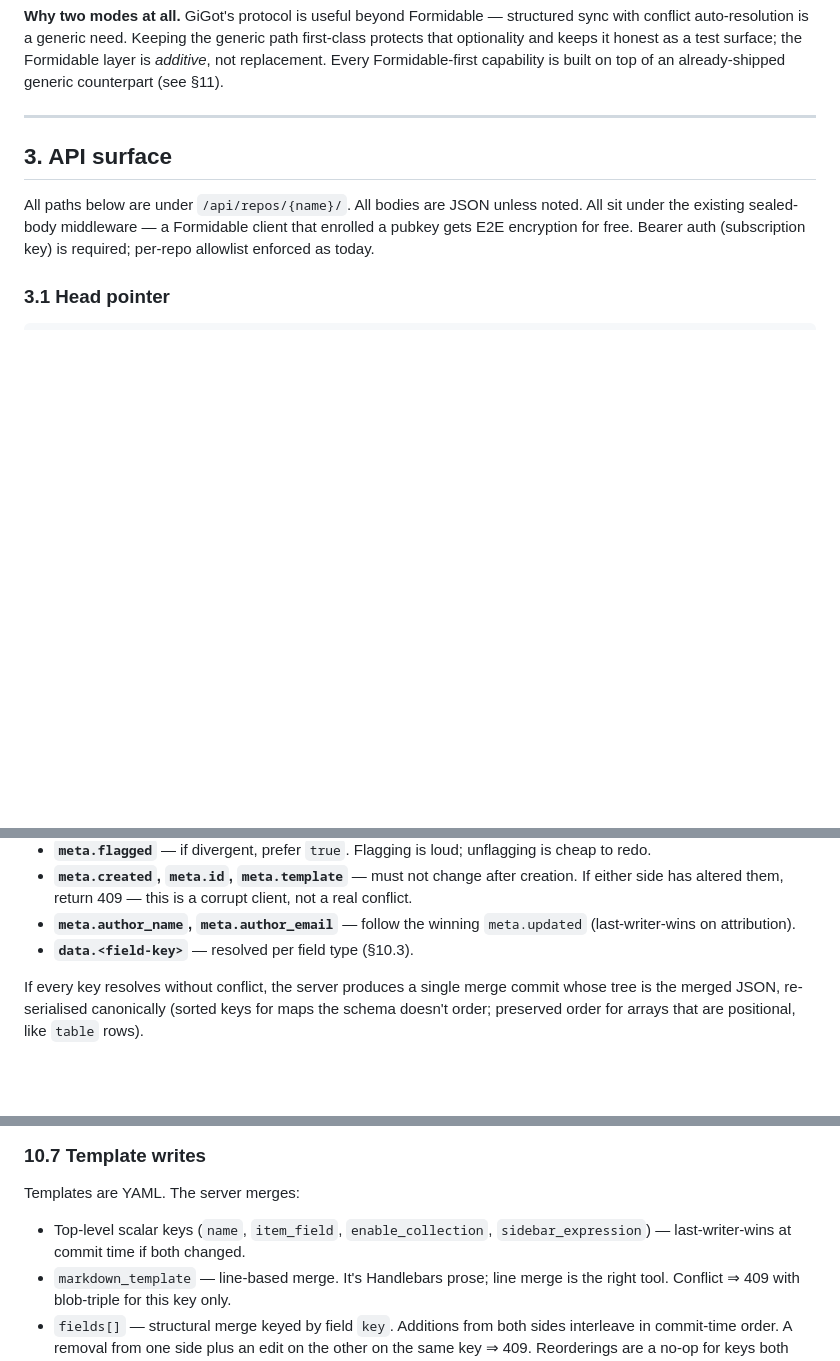
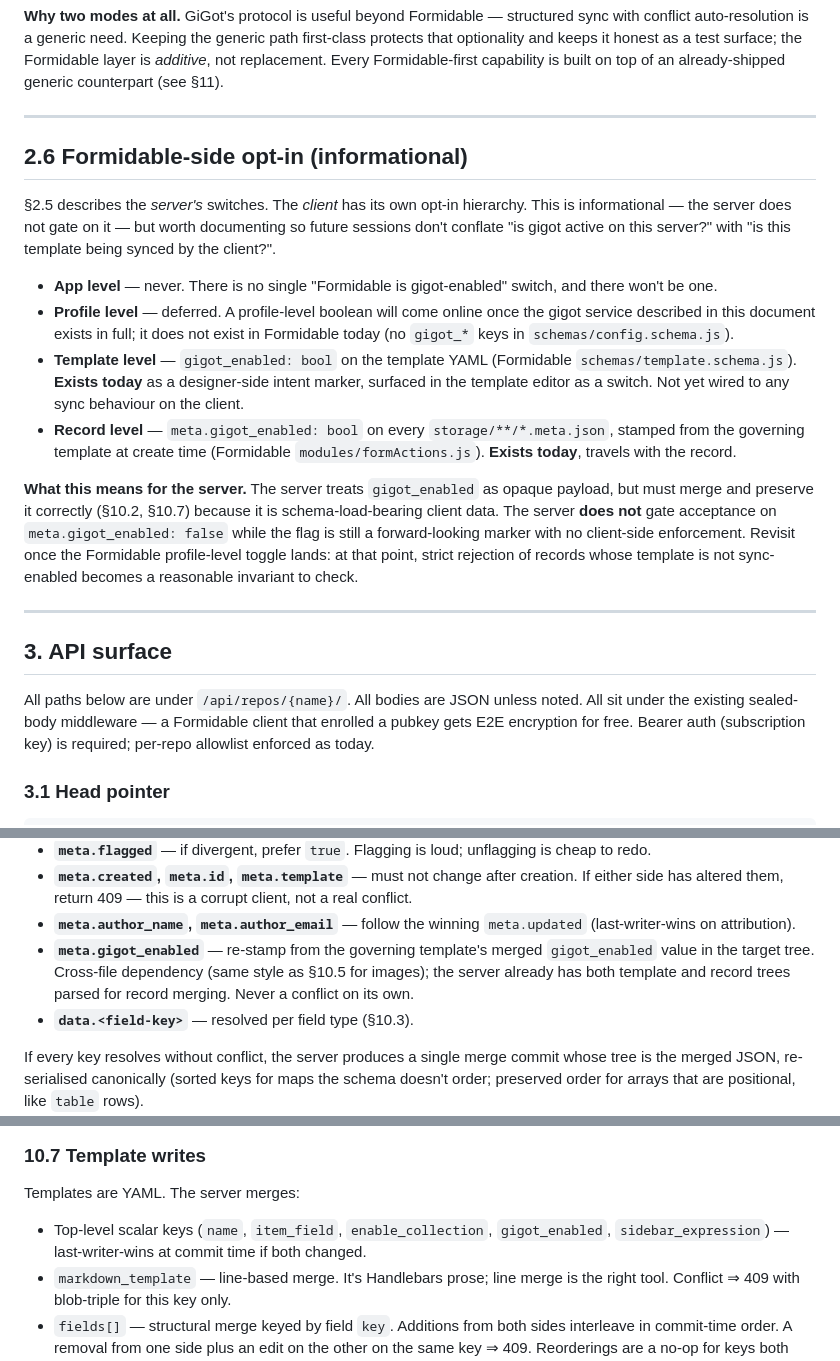
Before and after one commit to petervdpas/GiGot, a Markdown page: docs/design/structured-sync-api.md, 3 parts joined by grey strips. GitHub-like rendering; blank space fills up the shorter version.

Commit message:
updated design

```diff
--- a/docs/design/structured-sync-api.md
+++ b/docs/design/structured-sync-api.md
@@ -100,6 +100,40 @@ the generic path first-class protects that optionality and keeps it honest
 as a test surface; the Formidable layer is *additive*, not replacement.
 Every Formidable-first capability is built on top of an already-shipped
 generic counterpart (see §11).
+
+---
+
+## 2.6 Formidable-side opt-in (informational)
+
+§2.5 describes the *server's* switches. The *client* has its own opt-in
+hierarchy. This is informational — the server does not gate on it —
+but worth documenting so future sessions don't conflate "is gigot
+active on this server?" with "is this template being synced by the
+client?".
+
+- **App level** — never. There is no single "Formidable is
+  gigot-enabled" switch, and there won't be one.
+- **Profile level** — deferred. A profile-level boolean will come
+  online once the gigot service described in this document exists in
+  full; it does not exist in Formidable today (no `gigot_*` keys in
+  `schemas/config.schema.js`).
+- **Template level** — `gigot_enabled: bool` on the template YAML
+  (Formidable `schemas/template.schema.js`). **Exists today** as a
+  designer-side intent marker, surfaced in the template editor as a
+  switch. Not yet wired to any sync behaviour on the client.
+- **Record level** — `meta.gigot_enabled: bool` on every
+  `storage/**/*.meta.json`, stamped from the governing template at
+  create time (Formidable `modules/formActions.js`). **Exists today**,
+  travels with the record.
+
+**What this means for the server.** The server treats `gigot_enabled`
+as opaque payload, but must merge and preserve it correctly (§10.2,
+§10.7) because it is schema-load-bearing client data. The server
+**does not** gate acceptance on `meta.gigot_enabled: false` while the
+flag is still a forward-looking marker with no client-side
+enforcement. Revisit once the Formidable profile-level toggle lands:
+at that point, strict rejection of records whose template is not
+sync-enabled becomes a reasonable invariant to check.
 
 ---
 
@@ -486,6 +520,11 @@ JSON key instead of per line. Rules, top to bottom:
   corrupt client, not a real conflict.
 - **`meta.author_name`, `meta.author_email`** — follow the winning
   `meta.updated` (last-writer-wins on attribution).
+- **`meta.gigot_enabled`** — re-stamp from the governing template's
+  merged `gigot_enabled` value in the target tree. Cross-file
+  dependency (same style as §10.5 for images); the server already has
+  both template and record trees parsed for record merging. Never a
+  conflict on its own.
 - **`data.<field-key>`** — resolved per field type (§10.3).
 
 If every key resolves without conflict, the server produces a single
@@ -581,8 +620,8 @@ field-specific dialog, not a whole-file diff.
 Templates are YAML. The server merges:
 
 - Top-level scalar keys (`name`, `item_field`, `enable_collection`,
-  `sidebar_expression`) — last-writer-wins at commit time if both
-  changed.
+  `gigot_enabled`, `sidebar_expression`) — last-writer-wins at commit
+  time if both changed.
 - `markdown_template` — line-based merge. It's Handlebars prose; line
   merge is the right tool. Conflict ⇒ 409 with blob-triple for this key
   only.
```
Also changed, not shown: other parts of docs/design/structured-sync-api.md (+1 -1 lines).
